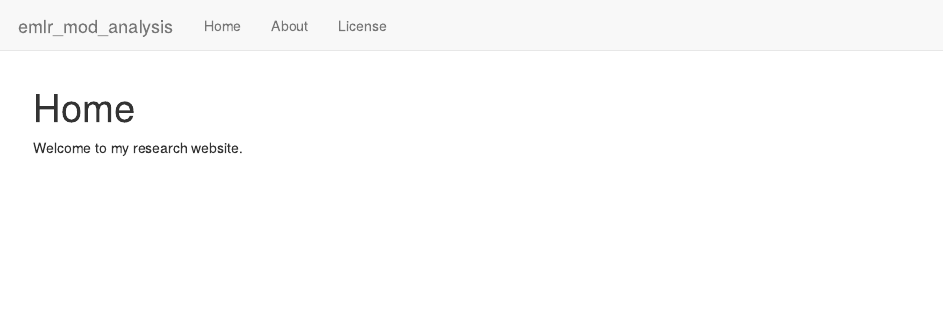
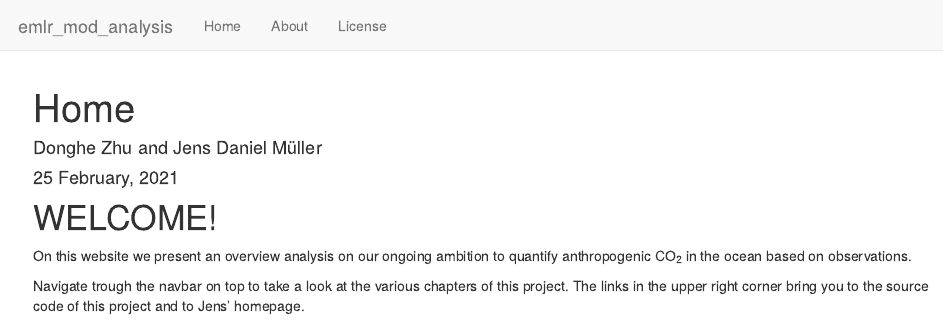
Before and after one commit to jens-daniel-mueller/emlr_mod_analysis, an R Markdown document (analysis/index.Rmd): the page in a window 1100 px wide, from its top. Rendered offline with R 4.5, knitr and Pandoc, with nearby package versions; drawn as R Markdown's standard HTML page in place of the format the file asks for.

Commit message:
Publish the initial files for myproject

```diff
--- a/analysis/index.Rmd
+++ b/analysis/index.Rmd
@@ -1,5 +1,7 @@
 ---
 title: "Home"
+author: "Donghe Zhu and Jens Daniel Müller"
+date:  "`r format(Sys.time(), '%d %B, %Y')`"
 site: workflowr::wflow_site
 output:
   workflowr::wflow_html:
@@ -8,4 +10,9 @@ editor_options:
   chunk_output_type: console
 ---
 
-Welcome to my research website.
+# WELCOME!
+
+On this website we present an overview analysis on our ongoing ambition to quantify anthropogenic CO~2~ in the ocean based on observations.
+
+Navigate trough the navbar on top to take a look at the various chapters of this project.
+The links in the upper right corner bring you to the source code of this project and to Jens' homepage.
```
